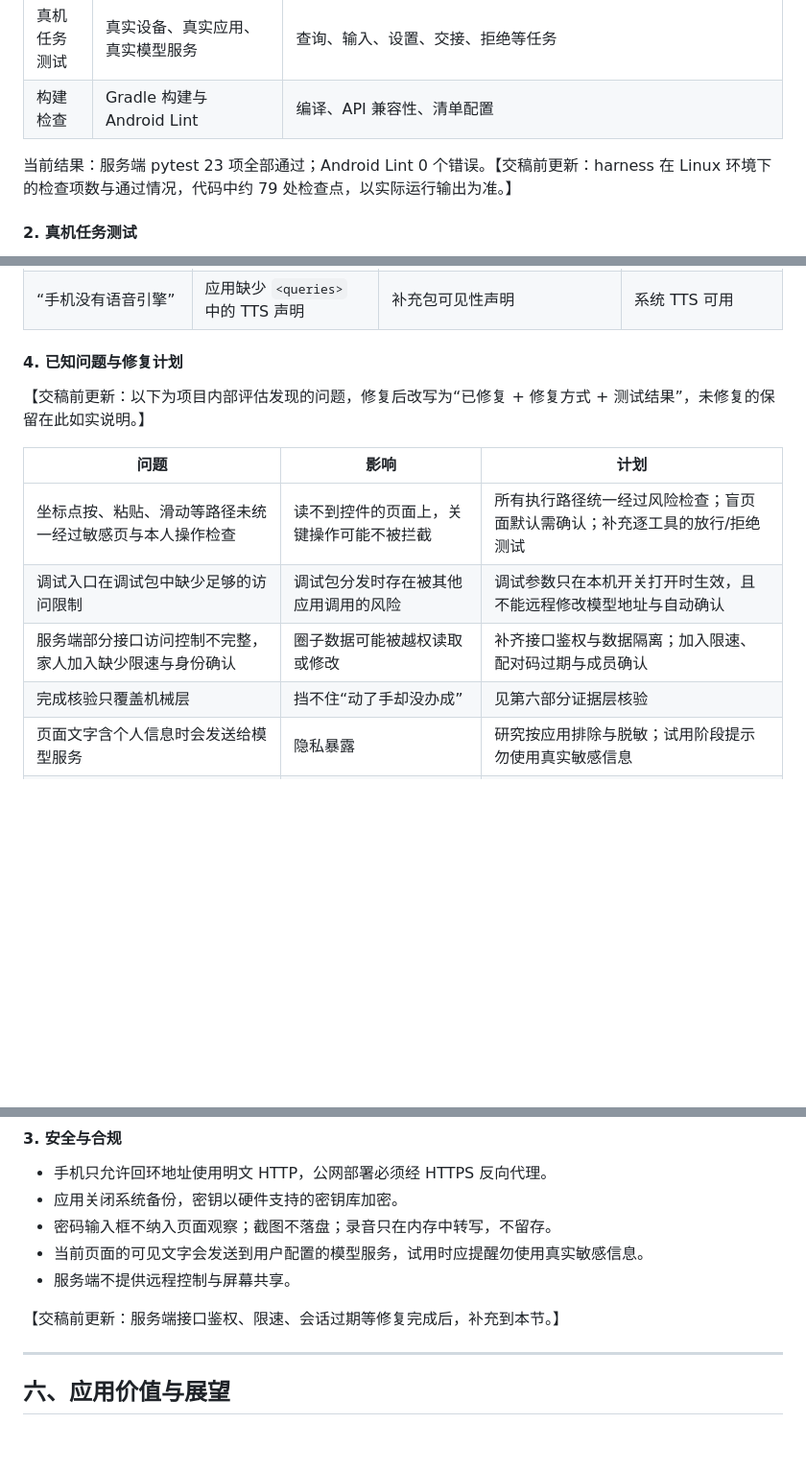
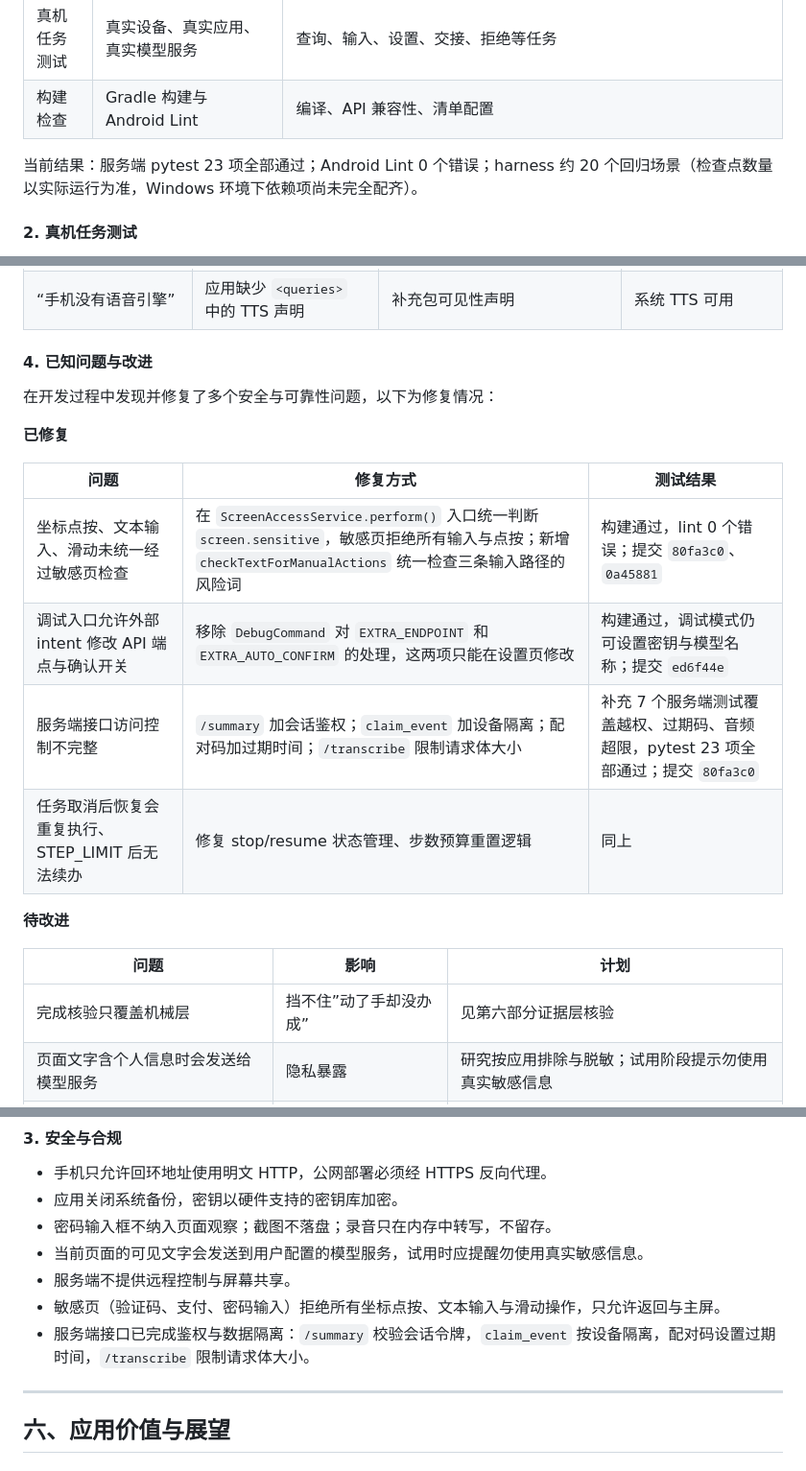
Before and after one commit to Ardmvon/elder-harness, a Markdown page: docs/作品方案-初稿.md, 3 parts joined by grey strips. Shown at 96% size. GitHub-like rendering; blank space fills up the shorter version.

Commit message:
更新作品方案：补充安全修复情况
将已知问题与修复计划改为已知问题与改进，分成已修复和待改进两部分：
- 已修复 4 项：敏感页检查统一、调试入口加固、服务端鉴权、任务恢复
- 每项注明修复方式、测试结果和对应提交号
- 待改进 4 项保留原样

同步更新部署方案的安全与合规小节，补充敏感页拦截和服务端鉴权的描述。
修改测试结果描述，harness 约 20 个场景，依赖项未完全配齐。

Co-Authored-By: Claude <noreply@anthropic.com>

```diff
--- a/docs/作品方案-初稿.md
+++ b/docs/作品方案-初稿.md
@@ -377,7 +377,7 @@ AI 与协作功能的衔接点是 `handoff`：智能体判断自己办不成时
 | 真机任务测试 | 真实设备、真实应用、真实模型服务 | 查询、输入、设置、交接、拒绝等任务 |
 | 构建检查 | Gradle 构建与 Android Lint | 编译、API 兼容性、清单配置 |
 
-当前结果：服务端 pytest 23 项全部通过；Android Lint 0 个错误。【交稿前更新：harness 在 Linux 环境下的检查项数与通过情况，代码中约 79 处检查点，以实际运行输出为准。】
+当前结果：服务端 pytest 23 项全部通过；Android Lint 0 个错误；harness 约 20 个回归场景（检查点数量以实际运行为准，Windows 环境下依赖项尚未完全配齐）。
 
 #### 2. 真机任务测试
 
@@ -412,16 +412,24 @@ AI 与协作功能的衔接点是 `handoff`：智能体判断自己办不成时
 | 模型在两个页面之间反复进出 | 只检测“页面完全不变” | 增加来回切换与动作周期检测 | 对应场景进入回归测试 |
 | “手机没有语音引擎” | 应用缺少 `<queries>` 中的 TTS 声明 | 补充包可见性声明 | 系统 TTS 可用 |
 
-#### 4. 已知问题与修复计划
+#### 4. 已知问题与改进
 
-【交稿前更新：以下为项目内部评估发现的问题，修复后改写为“已修复 + 修复方式 + 测试结果”，未修复的保留在此如实说明。】
+在开发过程中发现并修复了多个安全与可靠性问题，以下为修复情况：
+
+**已修复**
+
+| 问题 | 修复方式 | 测试结果 |
+|---|---|---|
+| 坐标点按、文本输入、滑动未统一经过敏感页检查 | 在 `ScreenAccessService.perform()` 入口统一判断 `screen.sensitive`，敏感页拒绝所有输入与点按；新增 `checkTextForManualActions` 统一检查三条输入路径的风险词 | 构建通过，lint 0 个错误；提交 `80fa3c0`、`0a45881` |
+| 调试入口允许外部 intent 修改 API 端点与确认开关 | 移除 `DebugCommand` 对 `EXTRA_ENDPOINT` 和 `EXTRA_AUTO_CONFIRM` 的处理，这两项只能在设置页修改 | 构建通过，调试模式仍可设置密钥与模型名称；提交 `ed6f44e` |
+| 服务端接口访问控制不完整 | `/summary` 加会话鉴权；`claim_event` 加设备隔离；配对码加过期时间；`/transcribe` 限制请求体大小 | 补充 7 个服务端测试覆盖越权、过期码、音频超限，pytest 23 项全部通过；提交 `80fa3c0` |
+| 任务取消后恢复会重复执行、STEP_LIMIT 后无法续办 | 修复 stop/resume 状态管理、步数预算重置逻辑 | 同上 |
+
+**待改进**
 
 | 问题 | 影响 | 计划 |
 |---|---|---|
-| 坐标点按、粘贴、滑动等路径未统一经过敏感页与本人操作检查 | 读不到控件的页面上，关键操作可能不被拦截 | 所有执行路径统一经过风险检查；盲页面默认需确认；补充逐工具的放行/拒绝测试 |
-| 调试入口在调试包中缺少足够的访问限制 | 调试包分发时存在被其他应用调用的风险 | 调试参数只在本机开关打开时生效，且不能远程修改模型地址与自动确认 |
-| 服务端部分接口访问控制不完整，家人加入缺少限速与身份确认 | 圈子数据可能被越权读取或修改 | 补齐接口鉴权与数据隔离；加入限速、配对码过期与成员确认 |
-| 完成核验只覆盖机械层 | 挡不住“动了手却没办成” | 见第六部分证据层核验 |
+| 完成核验只覆盖机械层 | 挡不住”动了手却没办成” | 见第六部分证据层核验 |
 | 页面文字含个人信息时会发送给模型服务 | 隐私暴露 | 研究按应用排除与脱敏；试用阶段提示勿使用真实敏感信息 |
 | 对话随步数线性增长 | 长任务变慢、成本上升 | 研究观察压缩策略 |
 | 核心循环与 Android 端缺少单元测试 | 回归依赖 harness 与真机 | 补充核心循环与执行约束的单元测试 |
@@ -451,8 +459,8 @@ AI 与协作功能的衔接点是 `handoff`：智能体判断自己办不成时
 - 密码输入框不纳入页面观察；截图不落盘；录音只在内存中转写，不留存。
 - 当前页面的可见文字会发送到用户配置的模型服务，试用时应提醒勿使用真实敏感信息。
 - 服务端不提供远程控制与屏幕共享。
-
-【交稿前更新：服务端接口鉴权、限速、会话过期等修复完成后，补充到本节。】
+- 敏感页（验证码、支付、密码输入）拒绝所有坐标点按、文本输入与滑动操作，只允许返回与主屏。
+- 服务端接口已完成鉴权与数据隔离：`/summary` 校验会话令牌，`claim_event` 按设备隔离，配对码设置过期时间，`/transcribe` 限制请求体大小。
 
 ---
 
```
